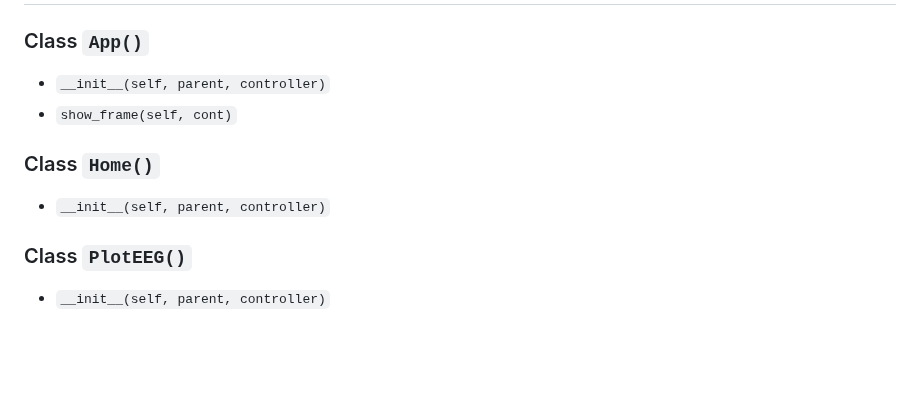
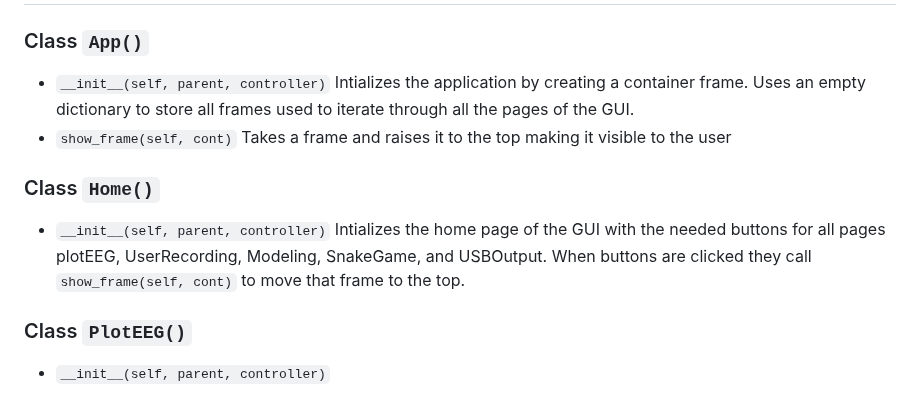
Before and after one commit to stevensryanw/CogniSync, a Markdown page: README.md, the part around the change. GitHub-like rendering; blank space fills up the shorter version.

````diff
--- a/README.md
+++ b/README.md
@@ -43,9 +43,12 @@ There are millions of paralysis patients in the United States. Electroencephalog
 
 ### Class ```App()```
   - ```__init__(self, parent, controller)```
+    Intializes the application by creating a container frame. Uses an empty dictionary to store all frames used to iterate through all the pages of the GUI.
   - ```show_frame(self, cont)```
+    Takes a frame and raises it to the top making it visible to the user
 ### Class ```Home()```
   - ```__init__(self, parent, controller)```
+    Intializes the home page of the GUI with the needed buttons for all pages plotEEG, UserRecording, Modeling, SnakeGame, and USBOutput. When buttons are clicked they call ```show_frame(self, cont)``` to move that frame to the top.
 ### Class ```PlotEEG()```
   - ```__init__(self, parent, controller)```
   - ```updateList(self)```
````
